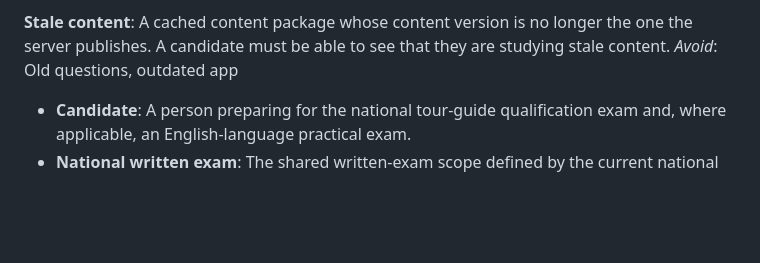
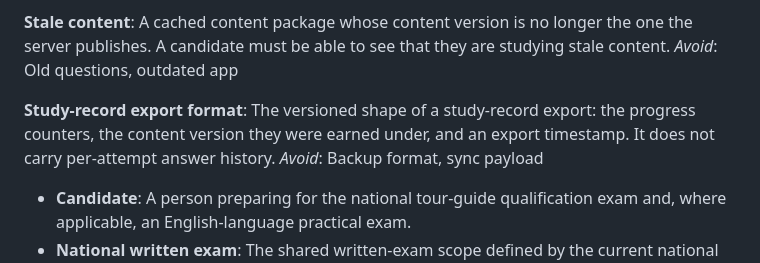
Before and after one commit to shizhi3620/tourism_certificate, a Markdown page: CONTEXT.md, the part around the change. Rendered like a GitHub page; blank space fills up the shorter version.

Commit message:
Decide study-record export format

```diff
--- a/CONTEXT.md
+++ b/CONTEXT.md
@@ -101,6 +101,10 @@ _Avoid_: Downloaded bank, offline copy, local bank
 A cached content package whose content version is no longer the one the server publishes. A candidate must be able to see that they are studying stale content.
 _Avoid_: Old questions, outdated app
 
+**Study-record export format**:
+The versioned shape of a study-record export: the progress counters, the content version they were earned under, and an export timestamp. It does not carry per-attempt answer history.
+_Avoid_: Backup format, sync payload
+
 
 - **Candidate**: A person preparing for the national tour-guide qualification
   exam and, where applicable, an English-language practical exam.
```
Also changed, not shown: docs/adr/0004-study-record-export-format.md (added, +30 -0 lines).
